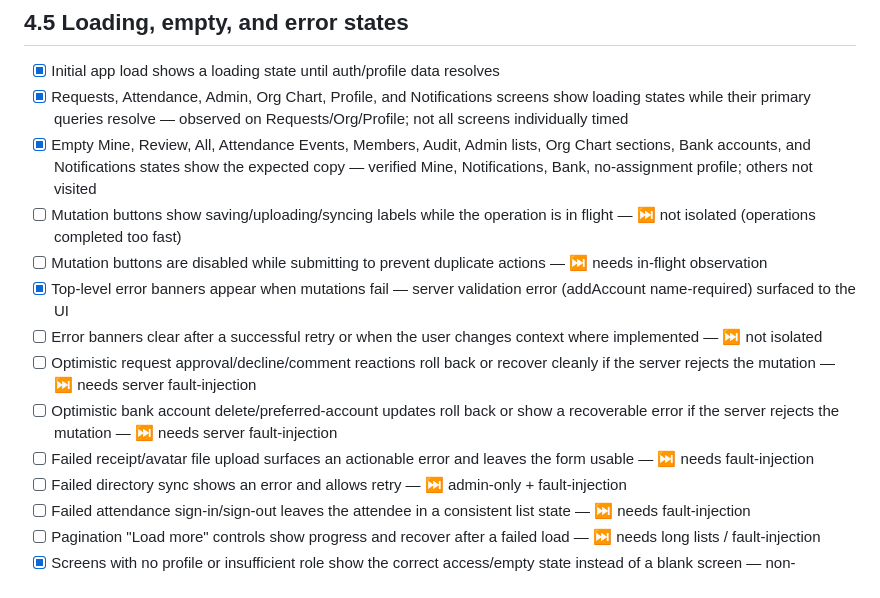
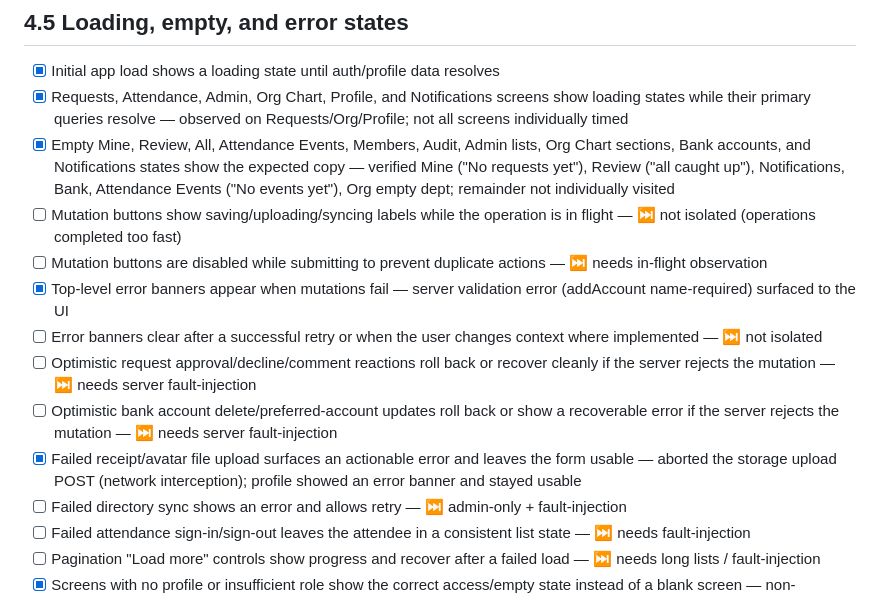
Before and after one commit to SOW-IT/the-shed-mobile, a Markdown page: E2E_TEST_CHECKLIST.md, the part around one of its changes. Rendered like a GitHub page.

```diff
--- a/E2E_TEST_CHECKLIST.md
+++ b/E2E_TEST_CHECKLIST.md
@@ -368,14 +371,14 @@ Legend: [x] verified · ⏭️ deferred (needs admin role / server fault-injecti
 ## 4.5 Loading, empty, and error states
 - [x] Initial app load shows a loading state until auth/profile data resolves
 - [x] Requests, Attendance, Admin, Org Chart, Profile, and Notifications screens show loading states while their primary queries resolve — observed on Requests/Org/Profile; not all screens individually timed
-- [x] Empty Mine, Review, All, Attendance Events, Members, Audit, Admin lists, Org Chart sections, Bank accounts, and Notifications states show the expected copy — verified Mine, Notifications, Bank, no-assignment profile; others not visited
+- [x] Empty Mine, Review, All, Attendance Events, Members, Audit, Admin lists, Org Chart sections, Bank accounts, and Notifications states show the expected copy — verified Mine ("No requests yet"), Review ("all caught up"), Notifications, Bank, Attendance Events ("No events yet"), Org empty dept; remainder not individually visited
 - [ ] Mutation buttons show saving/uploading/syncing labels while the operation is in flight — ⏭️ not isolated (operations completed too fast)
 - [ ] Mutation buttons are disabled while submitting to prevent duplicate actions — ⏭️ needs in-flight observation
 - [x] Top-level error banners appear when mutations fail — server validation error (addAccount name-required) surfaced to the UI
 - [ ] Error banners clear after a successful retry or when the user changes context where implemented — ⏭️ not isolated
 - [ ] Optimistic request approval/decline/comment reactions roll back or recover cleanly if the server rejects the mutation — ⏭️ needs server fault-injection
 - [ ] Optimistic bank account delete/preferred-account updates roll back or show a recoverable error if the server rejects the mutation — ⏭️ needs server fault-injection
-- [ ] Failed receipt/avatar file upload surfaces an actionable error and leaves the form usable — ⏭️ needs fault-injection
+- [x] Failed receipt/avatar file upload surfaces an actionable error and leaves the form usable — aborted the storage upload POST (network interception); profile showed an error banner and stayed usable
 - [ ] Failed directory sync shows an error and allows retry — ⏭️ admin-only + fault-injection
 - [ ] Failed attendance sign-in/sign-out leaves the attendee in a consistent list state — ⏭️ needs fault-injection
 - [ ] Pagination "Load more" controls show progress and recover after a failed load — ⏭️ needs long lists / fault-injection
```
Also changed, not shown: other parts of E2E_TEST_CHECKLIST.md (+19 -16 lines).
